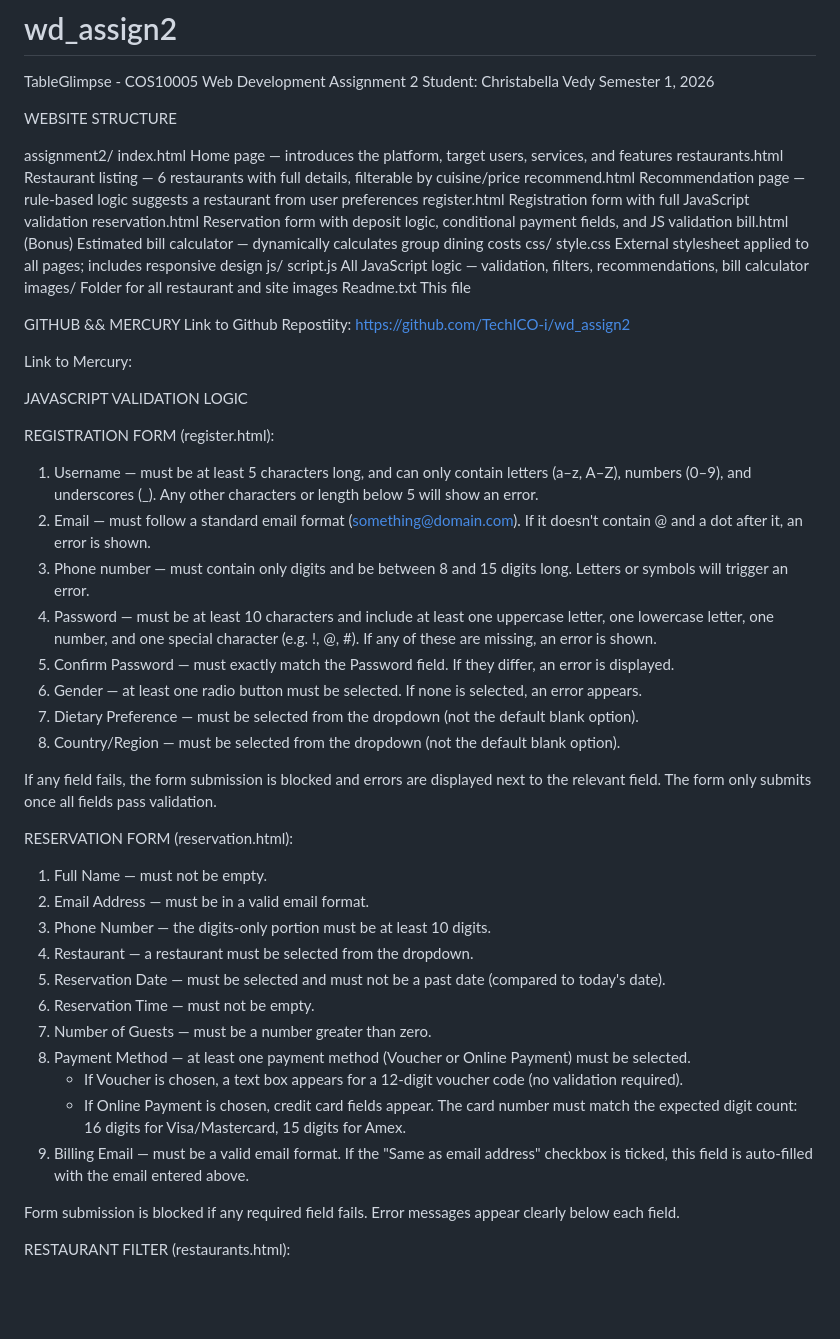
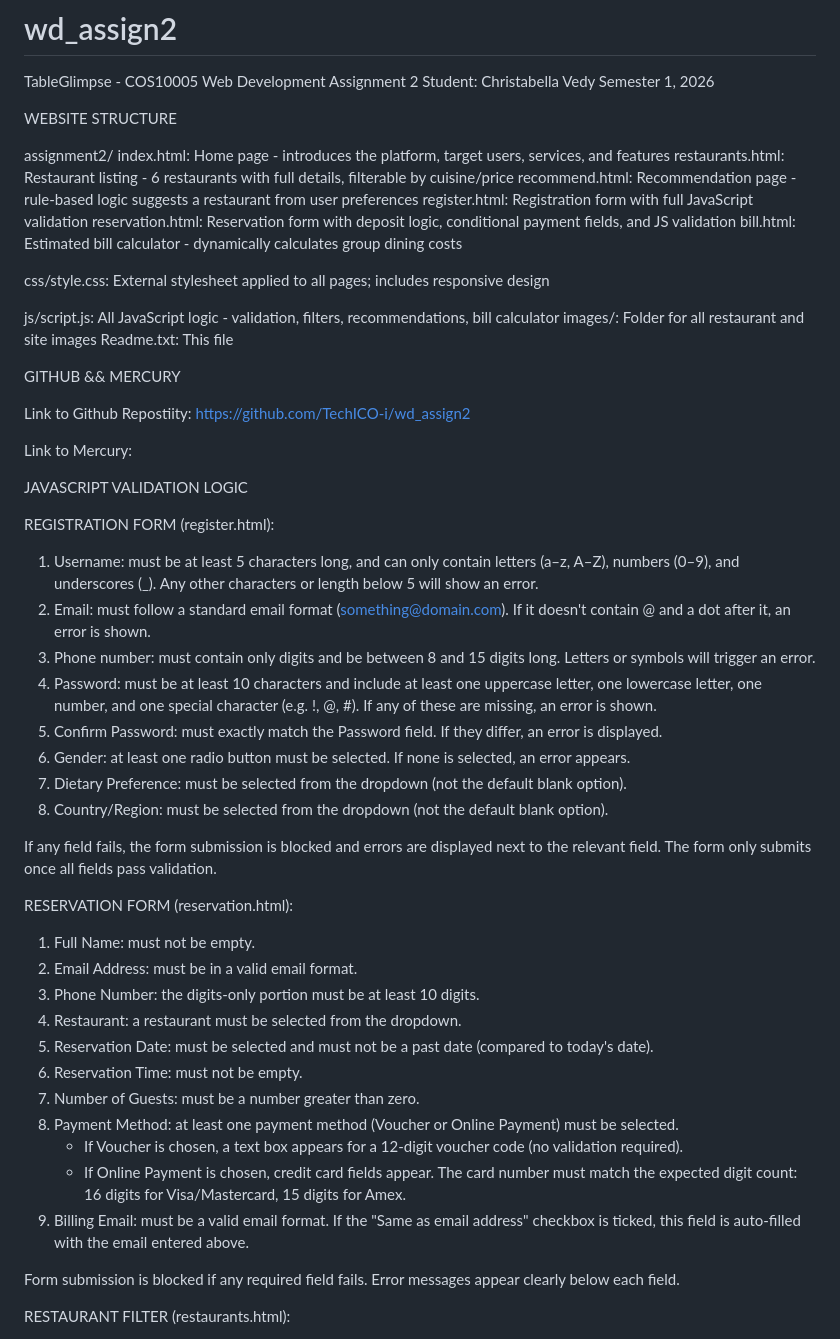
Before and after one commit to TechICO-i/wd_assign2, a Markdown page: README.md, the part around one of its changes. Rendered like a GitHub page; blank space fills up the shorter version.

Commit message:
Revise README structure and content for clarity
Updated the README to improve clarity and formatting of sections.

```diff
--- a/README.md
+++ b/README.md
@@ -7,20 +7,21 @@ Semester 1, 2026
 WEBSITE STRUCTURE
 
 assignment2/
-index.html          Home page — introduces the platform, target users, services, and features
-restaurants.html    Restaurant listing — 6 restaurants with full details, filterable by cuisine/price
-recommend.html      Recommendation page — rule-based logic suggests a restaurant from user preferences
-register.html       Registration form with full JavaScript validation
-reservation.html    Reservation form with deposit logic, conditional payment fields, and JS validation
-bill.html           (Bonus) Estimated bill calculator — dynamically calculates group dining costs
-css/
-  style.css       External stylesheet applied to all pages; includes responsive design
-js/
-   script.js       All JavaScript logic — validation, filters, recommendations, bill calculator
- images/             Folder for all restaurant and site images
-Readme.txt          This file
+index.html: Home page - introduces the platform, target users, services, and features
+restaurants.html: Restaurant listing - 6 restaurants with full details, filterable by cuisine/price
+recommend.html: Recommendation page - rule-based logic suggests a restaurant from user preferences
+register.html: Registration form with full JavaScript validation
+reservation.html: Reservation form with deposit logic, conditional payment fields, and JS validation
+bill.html: Estimated bill calculator - dynamically calculates group dining costs
+
+css/style.css: External stylesheet applied to all pages; includes responsive design
+
+js/script.js: All JavaScript logic - validation, filters, recommendations, bill calculator
+ images/: Folder for all restaurant and site images
+Readme.txt: This file
 
 GITHUB && MERCURY
+
 Link to Github Repostiity: https://github.com/TechICO-i/wd_assign2
 
 Link to Mercury:
@@ -29,29 +30,29 @@ Link to Mercury:
 JAVASCRIPT VALIDATION LOGIC
 
 REGISTRATION FORM (register.html):
-1. Username — must be at least 5 characters long, and can only contain letters (a–z, A–Z), numbers (0–9), and underscores (_). Any other characters or length below 5 will show an error.
-2. Email — must follow a standard email format (something@domain.com). If it doesn't contain @ and a dot after it, an error is shown.
-3. Phone number — must contain only digits and be between 8 and 15 digits long. Letters or symbols will trigger an error.
-4. Password — must be at least 10 characters and include at least one uppercase letter, one lowercase letter, one number, and one special character (e.g. !, @, #). If any of these are missing, an error is shown.
-5. Confirm Password — must exactly match the Password field. If they differ, an error is displayed.
-6. Gender — at least one radio button must be selected. If none is selected, an error appears.
-7. Dietary Preference — must be selected from the dropdown (not the default blank option).
-8. Country/Region — must be selected from the dropdown (not the default blank option).
+1. Username: must be at least 5 characters long, and can only contain letters (a–z, A–Z), numbers (0–9), and underscores (_). Any other characters or length below 5 will show an error.
+2. Email: must follow a standard email format (something@domain.com). If it doesn't contain @ and a dot after it, an error is shown.
+3. Phone number: must contain only digits and be between 8 and 15 digits long. Letters or symbols will trigger an error.
+4. Password: must be at least 10 characters and include at least one uppercase letter, one lowercase letter, one number, and one special character (e.g. !, @, #). If any of these are missing, an error is shown.
+5. Confirm Password: must exactly match the Password field. If they differ, an error is displayed.
+6. Gender: at least one radio button must be selected. If none is selected, an error appears.
+7. Dietary Preference: must be selected from the dropdown (not the default blank option).
+8. Country/Region: must be selected from the dropdown (not the default blank option).
 
 If any field fails, the form submission is blocked and errors are displayed next to the relevant field. The form only submits once all fields pass validation.
 
 RESERVATION FORM (reservation.html):
-1. Full Name — must not be empty.
-2. Email Address — must be in a valid email format.
-3. Phone Number — the digits-only portion must be at least 10 digits.
-4. Restaurant — a restaurant must be selected from the dropdown.
-5. Reservation Date — must be selected and must not be a past date (compared to today's date).
-6. Reservation Time — must not be empty.
-7. Number of Guests — must be a number greater than zero.
-8. Payment Method — at least one payment method (Voucher or Online Payment) must be selected.
+1. Full Name: must not be empty.
+2. Email Address: must be in a valid email format.
+3. Phone Number: the digits-only portion must be at least 10 digits.
+4. Restaurant: a restaurant must be selected from the dropdown.
+5. Reservation Date: must be selected and must not be a past date (compared to today's date).
+6. Reservation Time: must not be empty.
+7. Number of Guests: must be a number greater than zero.
+8. Payment Method: at least one payment method (Voucher or Online Payment) must be selected.
    - If Voucher is chosen, a text box appears for a 12-digit voucher code (no validation required).
    - If Online Payment is chosen, credit card fields appear. The card number must match the expected digit count: 16 digits for Visa/Mastercard, 15 digits for Amex.
-9. Billing Email — must be a valid email format. If the "Same as email address" checkbox is ticked, this field is auto-filled with the email entered above.
+9. Billing Email: must be a valid email format. If the "Same as email address" checkbox is ticked, this field is auto-filled with the email entered above.
 
 Form submission is blocked if any required field fails. Error messages appear clearly below each field.
 
```
Also changed, not shown: other parts of README.md (+0 -1 lines).
